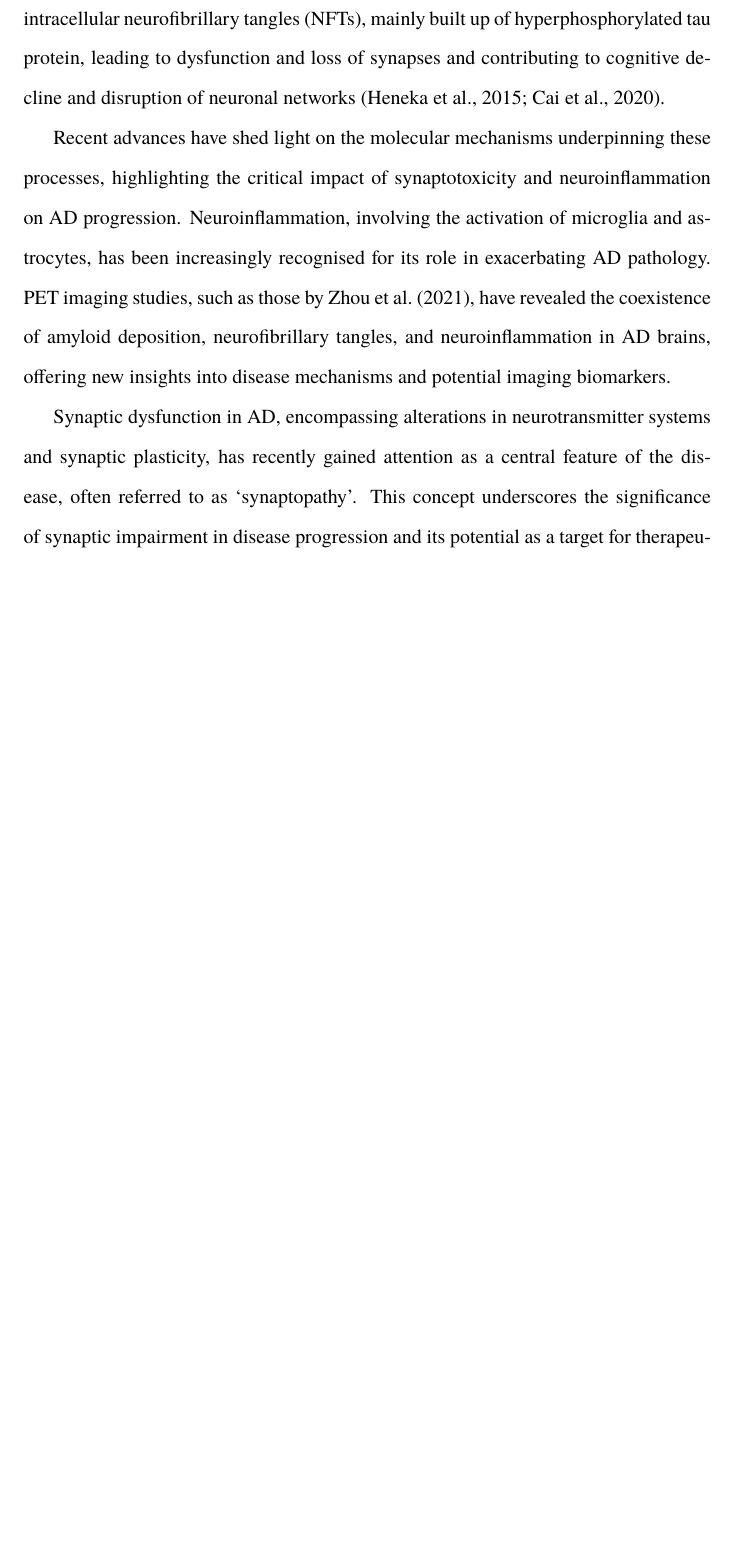
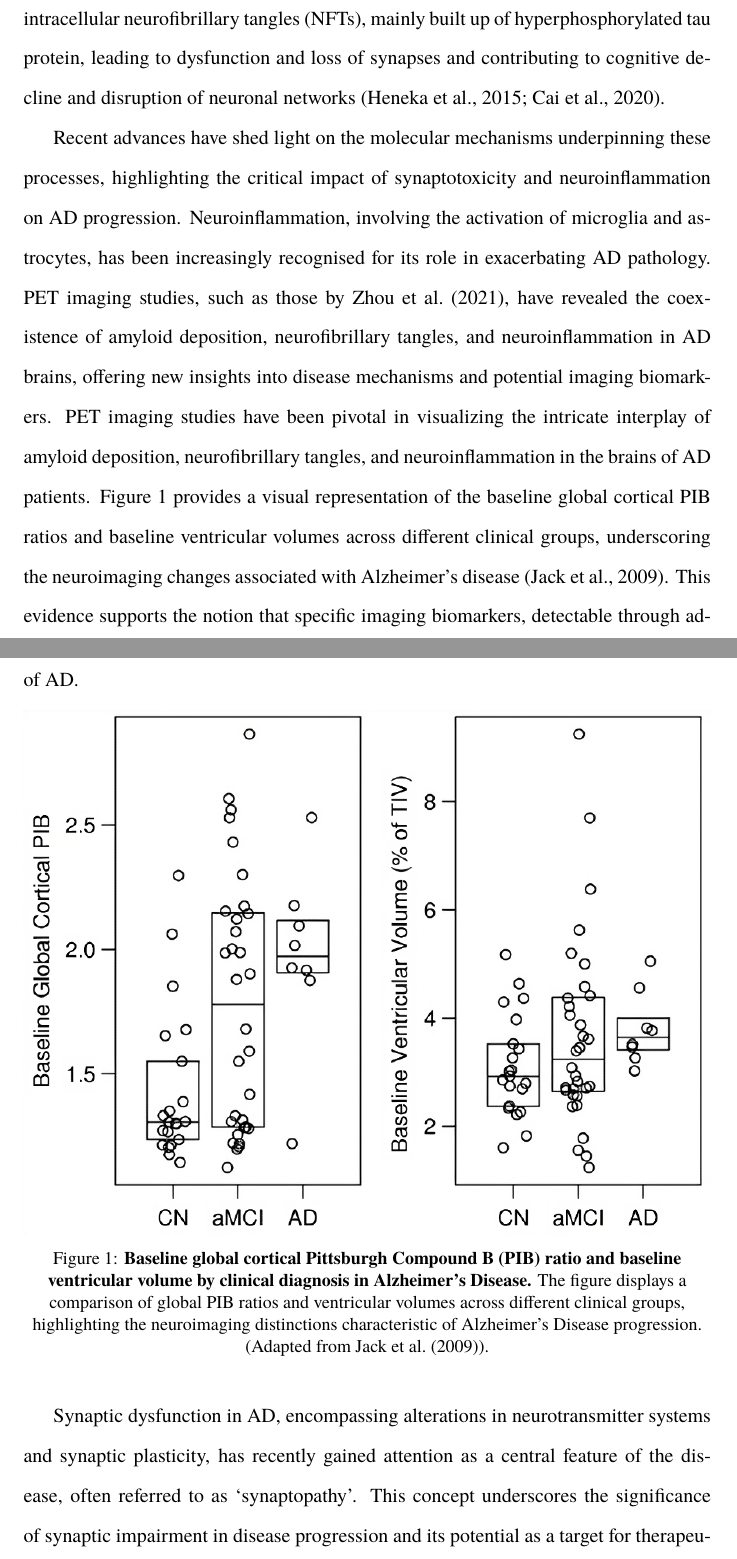
Before and after one commit to danburonline/public-writings, a LaTeX document (03_essays/2023/09_essay/essay.tex): part of page 2 of 9 before the commit and two parts of pages 2 and 3 of 10 after it, the two joined at a grey line, cut so that both start at the same text, the shorter picture padded with empty space. Compiled offline with pdfLaTeX.

Commit message:
Add figure

```diff
--- a/03_essays/2023/09_essay/essay.tex
+++ b/03_essays/2023/09_essay/essay.tex
@@ -122,7 +122,14 @@
 
   AD is a complex neurodegenerative disorder characterised by a range of neuropathological changes and clinical manifestations. Central to its pathology are extracellular aggregated amyloid fibrils and plaques, mostly composed of fibrillary $A\beta$ peptide, and intracellular neurofibrillary tangles (NFTs), mainly built up of hyperphosphorylated tau protein, leading to dysfunction and loss of synapses and contributing to cognitive decline and disruption of neuronal networks \citep{heneka_neuroinflammation_2015,cai_magnetic_2020}.
 
-  Recent advances have shed light on the molecular mechanisms underpinning these processes, highlighting the critical impact of synaptotoxicity and neuroinflammation on AD progression. Neuroinflammation, involving the activation of microglia and astrocytes, has been increasingly recognised for its role in exacerbating AD pathology. PET imaging studies, such as those by \cite{zhou_pet_2021}, have revealed the coexistence of amyloid deposition, neurofibrillary tangles, and neuroinflammation in AD brains, offering new insights into disease mechanisms and potential imaging biomarkers.
+  Recent advances have shed light on the molecular mechanisms underpinning these processes, highlighting the critical impact of synaptotoxicity and neuroinflammation on AD progression. Neuroinflammation, involving the activation of microglia and astrocytes, has been increasingly recognised for its role in exacerbating AD pathology. PET imaging studies, such as those by \cite{zhou_pet_2021}, have revealed the coexistence of amyloid deposition, neurofibrillary tangles, and neuroinflammation in AD brains, offering new insights into disease mechanisms and potential imaging biomarkers. PET imaging studies have been pivotal in visualizing the intricate interplay of amyloid deposition, neurofibrillary tangles, and neuroinflammation in the brains of AD patients. \autoref{fig:pib-ratio} provides a visual representation of the baseline global cortical PIB ratios and baseline ventricular volumes across different clinical groups, underscoring the neuroimaging changes associated with Alzheimer's disease \citep{jack_serial_2009}. This evidence supports the notion that specific imaging biomarkers, detectable through advanced techniques like PET, are intimately linked with the underlying pathophysiology of AD.
+
+  \begin{figure}[ht]
+    \centering
+    \includegraphics[width=\textwidth]{figures/pib-ratio.png}
+    \caption[Baseline global cortical Pittsburgh Compound B (PIB) ratio and baseline ventricular volume by clinical diagnosis in Alzheimer's Disease.]{\textbf{Baseline global cortical Pittsburgh Compound B (PIB) ratio and baseline ventricular volume by clinical diagnosis in Alzheimer's Disease.} The figure displays a comparison of global PIB ratios and ventricular volumes across different clinical groups, highlighting the neuroimaging distinctions characteristic of Alzheimer’s Disease progression. (Adapted from \cite{jack_serial_2009}).}
+    \label{fig:pib-ratio}
+  \end{figure}
 
   Synaptic dysfunction in AD, encompassing alterations in neurotransmitter systems and synaptic plasticity, has recently gained attention as a central feature of the disease, often referred to as ‘synaptopathy’. This concept underscores the significance of synaptic impairment in disease progression and its potential as a target for therapeutic interventions \citep{meftah_alzheimers_2023}. The interplay between these neuropathological changes and neuroinflammation is crucial for understanding AD mechanisms and developing new treatments.
 
```
Also changed, not shown: 03_essays/2023/09_essay/essay.pdf, 03_essays/2023/09_essay/figures/pib-ratio.png (added).
